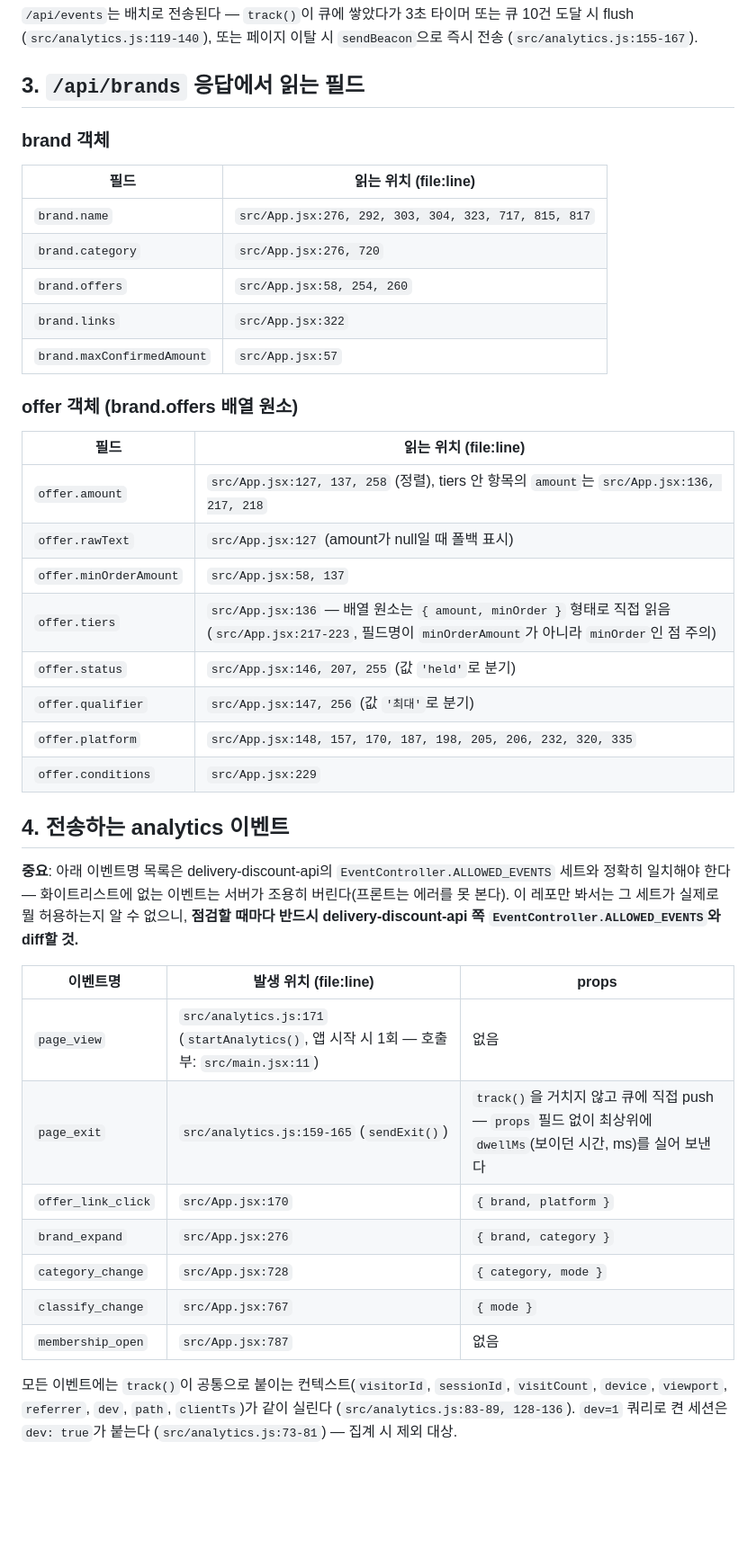
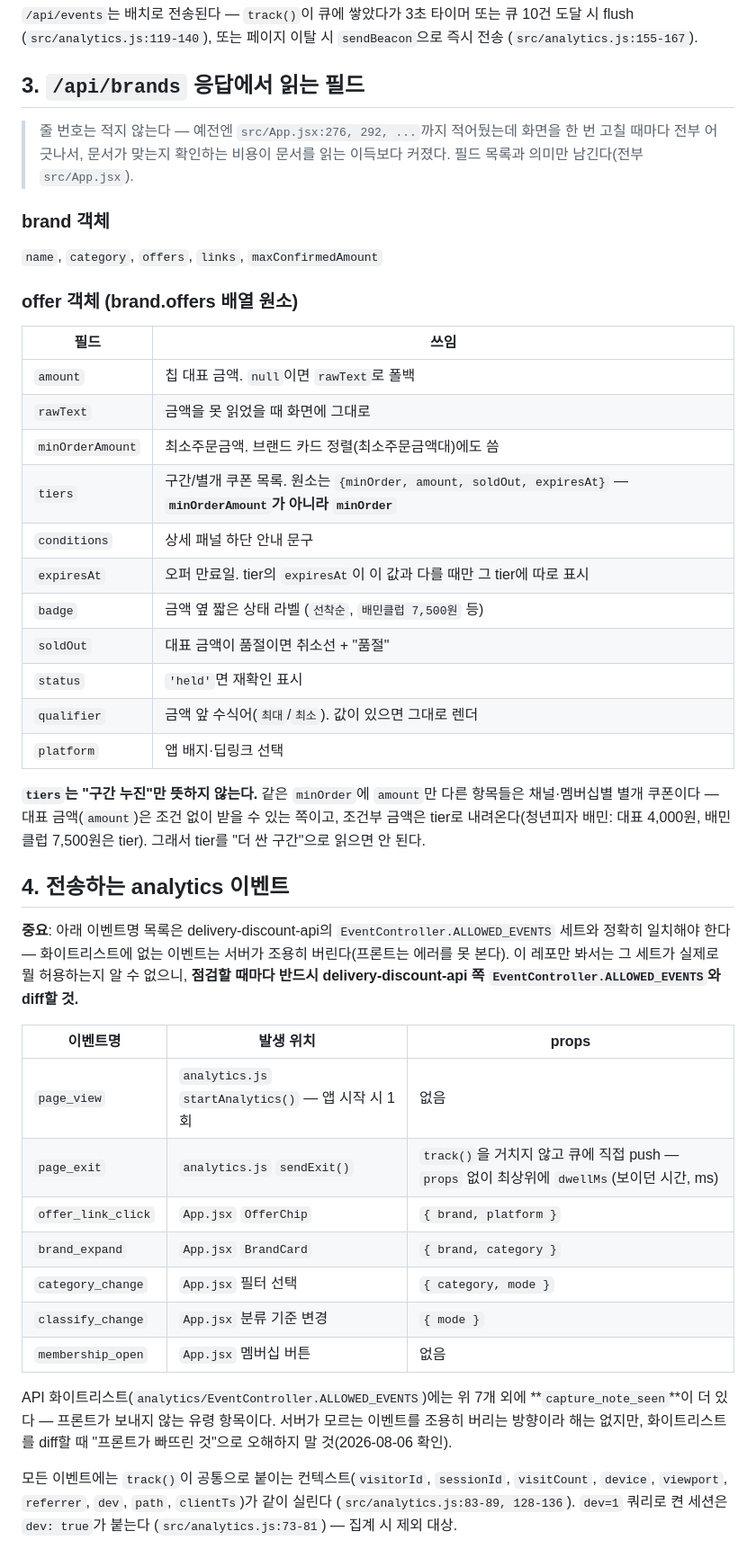
Before and after one commit to nn98/delivery-discount-web, a Markdown page: docs/ORCHESTRATION-CONTRACT.md, the part around one of its changes. Shown at 90% size. GitHub-like rendering; blank space fills up the shorter version.

Commit message:
docs: web 계약서를 실제와 맞추고 줄 번호를 걷어낸다
- offer 필드 목록에 expiresAt·badge·soldOut 추가, tier 원소에 soldOut·
  expiresAt 추가. 프론트가 실제로 참조하는 필드를 뽑아 확인했고
  /api/brands 라이브 응답과도 대조했다.
- tiers가 "구간 누진"만 뜻하지 않는다는 점을 적었다 — 대표 금액은 조건
  없이 받는 값이고 조건부 금액이 tier로 온다. tier를 "더 싼 구간"으로
  읽으면 청년피자 배민 같은 케이스를 오독한다.
- 줄 번호를 뺐다. 화면을 한 번 고칠 때마다 표 전체가 어긋나서, 문서가
  맞는지 확인하는 비용이 읽는 이득보다 커졌다.
- 화이트리스트에만 있고 프론트가 안 보내는 capture_note_seen을 명시.
- 멤버십: 로직은 여전히 없지만 배민클럽 전용가가 이미 badge·tier로
  들어오고 있다는 점 추가.

"분류 기준 중 카테고리만 활성화"는 사실이라 그대로 뒀다 — ClassifyPicker의
`disabled = m.key !== 'category'`가 지금도 그대로다. 컴포넌트가 존재·동작
하는 것과 모드가 활성인 것은 다르다.

```diff
--- a/docs/ORCHESTRATION-CONTRACT.md
+++ b/docs/ORCHESTRATION-CONTRACT.md
@@ -27,28 +27,35 @@ env var나 프록시가 아니라 **하드코딩**돼 있다: `src/api.js:3`과
 
 ## 3. `/api/brands` 응답에서 읽는 필드
 
+> 줄 번호는 적지 않는다 — 예전엔 `src/App.jsx:276, 292, ...`까지 적어뒀는데
+> 화면을 한 번 고칠 때마다 전부 어긋나서, 문서가 맞는지 확인하는 비용이
+> 문서를 읽는 이득보다 커졌다. 필드 목록과 의미만 남긴다(전부 `src/App.jsx`).
+
 ### brand 객체
 
-| 필드 | 읽는 위치 (file:line) |
-|---|---|
-| `brand.name` | `src/App.jsx:276, 292, 303, 304, 323, 717, 815, 817` |
-| `brand.category` | `src/App.jsx:276, 720` |
-| `brand.offers` | `src/App.jsx:58, 254, 260` |
-| `brand.links` | `src/App.jsx:322` |
-| `brand.maxConfirmedAmount` | `src/App.jsx:57` |
+`name`, `category`, `offers`, `links`, `maxConfirmedAmount`
 
 ### offer 객체 (brand.offers 배열 원소)
 
-| 필드 | 읽는 위치 (file:line) |
+| 필드 | 쓰임 |
 |---|---|
-| `offer.amount` | `src/App.jsx:127, 137, 258` (정렬), tiers 안 항목의 `amount`는 `src/App.jsx:136, 217, 218` |
-| `offer.rawText` | `src/App.jsx:127` (amount가 null일 때 폴백 표시) |
-| `offer.minOrderAmount` | `src/App.jsx:58, 137` |
-| `offer.tiers` | `src/App.jsx:136` — 배열 원소는 `{ amount, minOrder }` 형태로 직접 읽음 (`src/App.jsx:217-223`, 필드명이 `minOrderAmount`가 아니라 `minOrder`인 점 주의) |
-| `offer.status` | `src/App.jsx:146, 207, 255` (값 `'held'`로 분기) |
-| `offer.qualifier` | `src/App.jsx:147, 256` (값 `'최대'`로 분기) |
-| `offer.platform` | `src/App.jsx:148, 157, 170, 187, 198, 205, 206, 232, 320, 335` |
-| `offer.conditions` | `src/App.jsx:229` |
+| `amount` | 칩 대표 금액. `null`이면 `rawText`로 폴백 |
+| `rawText` | 금액을 못 읽었을 때 화면에 그대로 |
+| `minOrderAmount` | 최소주문금액. 브랜드 카드 정렬(최소주문금액대)에도 씀 |
+| `tiers` | 구간/별개 쿠폰 목록. 원소는 `{minOrder, amount, soldOut, expiresAt}` — **`minOrderAmount`가 아니라 `minOrder`** |
+| `conditions` | 상세 패널 하단 안내 문구 |
+| `expiresAt` | 오퍼 만료일. tier의 `expiresAt`이 이 값과 다를 때만 그 tier에 따로 표시 |
+| `badge` | 금액 옆 짧은 상태 라벨 (`선착순`, `배민클럽 7,500원` 등) |
+| `soldOut` | 대표 금액이 품절이면 취소선 + "품절" |
+| `status` | `'held'`면 재확인 표시 |
+| `qualifier` | 금액 앞 수식어(`최대`/`최소`). 값이 있으면 그대로 렌더 |
+| `platform` | 앱 배지·딥링크 선택 |
+
+**`tiers`는 "구간 누진"만 뜻하지 않는다.** 같은 `minOrder`에 `amount`만
+다른 항목들은 채널·멤버십별 별개 쿠폰이다 — 대표 금액(`amount`)은 조건 없이
+받을 수 있는 쪽이고, 조건부 금액은 tier로 내려온다(청년피자 배민: 대표
+4,000원, 배민클럽 7,500원은 tier). 그래서 tier를 "더 싼 구간"으로 읽으면 안
+된다.
 
 ## 4. 전송하는 analytics 이벤트
 
@@ -58,15 +65,20 @@ env var나 프록시가 아니라 **하드코딩**돼 있다: `src/api.js:3`과
 그 세트가 실제로 뭘 허용하는지 알 수 없으니, **점검할 때마다 반드시
 delivery-discount-api 쪽 `EventController.ALLOWED_EVENTS`와 diff할 것.**
 
-| 이벤트명 | 발생 위치 (file:line) | props |
+| 이벤트명 | 발생 위치 | props |
 |---|---|---|
-| `page_view` | `src/analytics.js:171` (`startAnalytics()`, 앱 시작 시 1회 — 호출부: `src/main.jsx:11`) | 없음 |
-| `page_exit` | `src/analytics.js:159-165` (`sendExit()`) | `track()`을 거치지 않고 큐에 직접 push — `props` 필드 없이 최상위에 `dwellMs`(보이던 시간, ms)를 실어 보낸다 |
-| `offer_link_click` | `src/App.jsx:170` | `{ brand, platform }` |
-| `brand_expand` | `src/App.jsx:276` | `{ brand, category }` |
-| `category_change` | `src/App.jsx:728` | `{ category, mode }` |
-| `classify_change` | `src/App.jsx:767` | `{ mode }` |
-| `membership_open` | `src/App.jsx:787` | 없음 |
+| `page_view` | `analytics.js` `startAnalytics()` — 앱 시작 시 1회 | 없음 |
+| `page_exit` | `analytics.js` `sendExit()` | `track()`을 거치지 않고 큐에 직접 push — `props` 없이 최상위에 `dwellMs`(보이던 시간, ms) |
+| `offer_link_click` | `App.jsx` `OfferChip` | `{ brand, platform }` |
+| `brand_expand` | `App.jsx` `BrandCard` | `{ brand, category }` |
+| `category_change` | `App.jsx` 필터 선택 | `{ category, mode }` |
+| `classify_change` | `App.jsx` 분류 기준 변경 | `{ mode }` |
+| `membership_open` | `App.jsx` 멤버십 버튼 | 없음 |
+
+API 화이트리스트(`analytics/EventController.ALLOWED_EVENTS`)에는 위 7개
+외에 **`capture_note_seen`**이 더 있다 — 프론트가 보내지 않는 유령 항목이다.
+서버가 모르는 이벤트를 조용히 버리는 방향이라 해는 없지만, 화이트리스트를
+diff할 때 "프론트가 빠뜨린 것"으로 오해하지 말 것(2026-08-06 확인).
 
 모든 이벤트에는 `track()`이 공통으로 붙이는 컨텍스트(`visitorId`,
 `sessionId`, `visitCount`, `device`, `viewport`, `referrer`, `dev`, `path`,
```
Also changed, not shown: other parts of docs/ORCHESTRATION-CONTRACT.md (+11 -7 lines).
